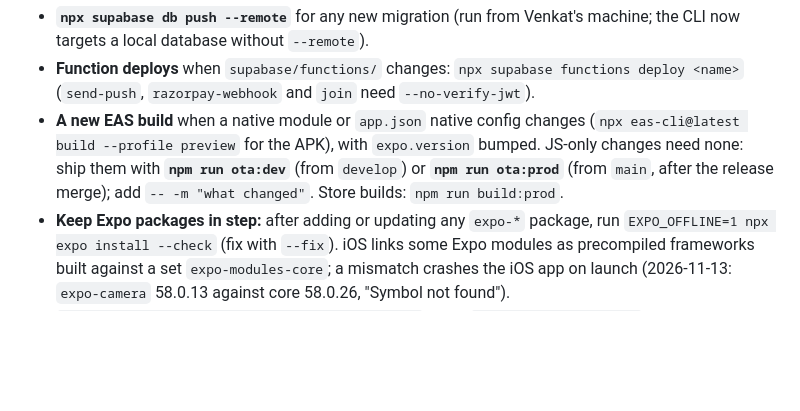
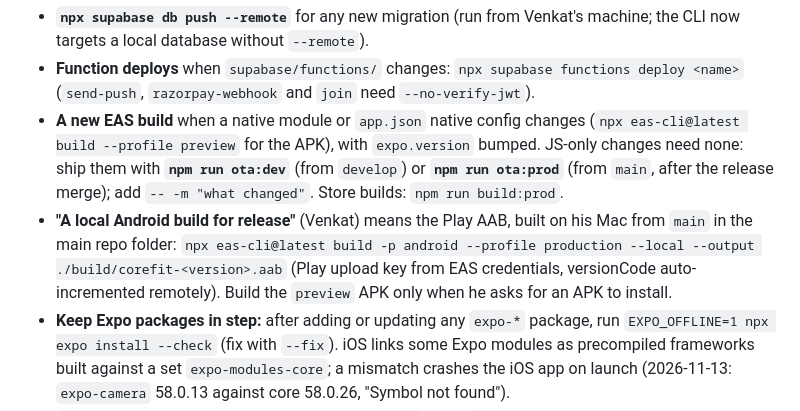
Before and after one commit to iamvenkatsantos/gym_project_rn, a Markdown page: CLAUDE.md, the part around the change. Drawn GitHub-style; blank space fills up the shorter version.

Commit message:
CLAUDE.md: local Android release build means the production AAB
Co-Authored-By: Claude Opus 5.5 <noreply@anthropic.com>
Claude-Session: https://claude.ai/code/session_01Shvp4RrGBrXhfnZYyHHESL

```diff
--- a/CLAUDE.md
+++ b/CLAUDE.md
@@ -541,6 +541,10 @@ Say in the PR which of these it needs:
 build --profile preview` for the APK), with `expo.version` bumped. JS-only changes need none:
   ship them with **`npm run ota:dev`** (from `develop`) or **`npm run ota:prod`** (from `main`,
   after the release merge); add `-- -m "what changed"`. Store builds: `npm run build:prod`.
+- **"A local Android build for release"** (Venkat) means the Play AAB, built on his Mac from `main`
+  in the main repo folder: `npx eas-cli@latest build -p android --profile production --local
+--output ./build/corefit-<version>.aab` (Play upload key from EAS credentials, versionCode
+  auto-incremented remotely). Build the `preview` APK only when he asks for an APK to install.
 - **Keep Expo packages in step:** after adding or updating any `expo-*` package, run
   `EXPO_OFFLINE=1 npx expo install --check` (fix with `--fix`). iOS links some Expo modules as
   precompiled frameworks built against a set `expo-modules-core`; a mismatch crashes the iOS app
```
